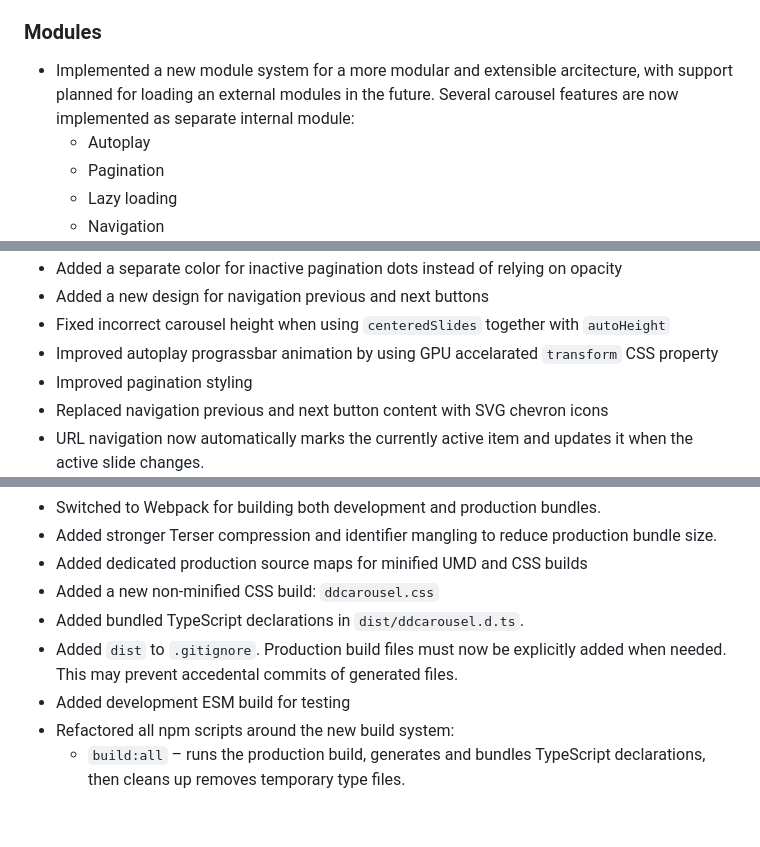
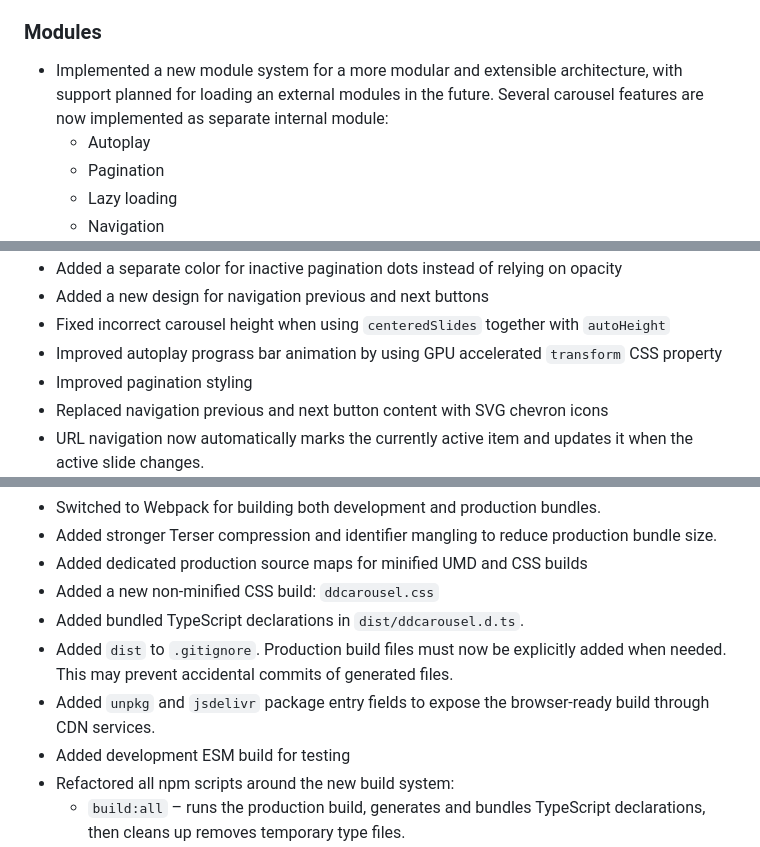
Before and after one commit to danaildinev/ddcarousel, a Markdown page: CHANGELOG.md, 3 parts joined by grey strips. Rendered like a GitHub page; blank space fills up the shorter version.

Commit message:
docs: improve changelog for clarity; fix typos; document unpkg and jsDelivr CDN entry fields

```diff
--- a/CHANGELOG.md
+++ b/CHANGELOG.md
@@ -57,7 +57,7 @@
 - Replaced separate mouse and touch handling with the [Pointer Events](https://developer.mozilla.org/en-US/docs/Web/API/PointerEvent) input model, providing a unified implementation for mouse, touch, and pen input.
 
 ### Modules
-- Implemented a new module system for a more modular and extensible arcitecture, with support planned for loading an external modules in the future. Several carousel features are now implemented as separate internal module:
+- Implemented a new module system for a more modular and extensible architecture, with support planned for loading an external modules in the future. Several carousel features are now implemented as separate internal module:
     - Autoplay
     - Pagination
     - Lazy loading
@@ -125,7 +125,7 @@
 - Added a separate color for inactive pagination dots instead of relying on opacity
 - Added a new design for navigation previous and next buttons
 - Fixed incorrect carousel height when using `centeredSlides` together with `autoHeight`
-- Improved autoplay prograssbar animation by using GPU accelarated `transform` CSS property
+- Improved autoplay prograss bar animation by using GPU accelerated `transform` CSS property
 - Improved pagination styling
 - Replaced navigation previous and next button content with SVG chevron icons
 - URL navigation now automatically marks the currently active item and updates it when the active slide changes.
@@ -155,7 +155,8 @@
 - Added dedicated production source maps for minified UMD and CSS builds
 - Added a new non-minified CSS build: `ddcarousel.css`
 - Added bundled TypeScript declarations in `dist/ddcarousel.d.ts`.
-- Added `dist` to `.gitignore`. Production build files must now be explicitly added when needed. This may prevent accedental commits of generated files.
+- Added `dist` to `.gitignore`. Production build files must now be explicitly added when needed. This may prevent accidental commits of generated files.
+- Added `unpkg` and `jsdelivr` package entry fields to expose the browser-ready build through CDN services.
 - Added development ESM build for testing
 - Refactored all npm scripts around the new build system:
     - `build:all` – runs the production build, generates and bundles TypeScript declarations, then cleans up removes temporary type files.
```
